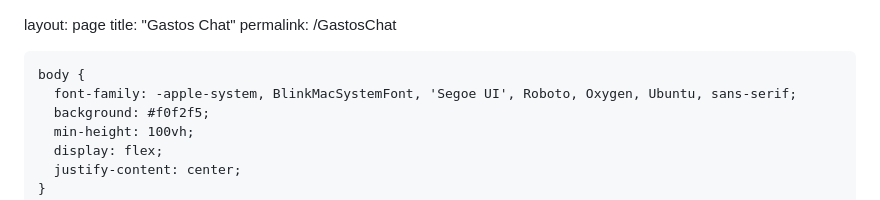
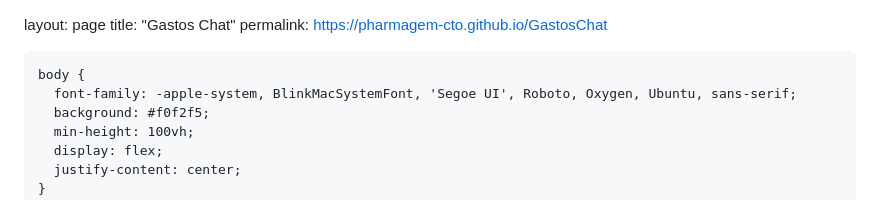
Before and after one commit to pharmagem-cto/pharmagem-cto.github.io, a Markdown page: GASTOS.md, the part around the change. GitHub-like rendering.

Commit message:
Update permalink for GastosChat page

```diff
--- a/GASTOS.md
+++ b/GASTOS.md
@@ -1,6 +1,6 @@
 layout: page
 title: "Gastos Chat"
-permalink: /GastosChat
+permalink: https://pharmagem-cto.github.io/GastosChat
 
 <!DOCTYPE html>
 <html lang="en">
```
